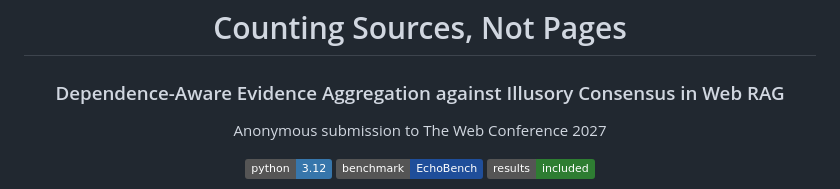
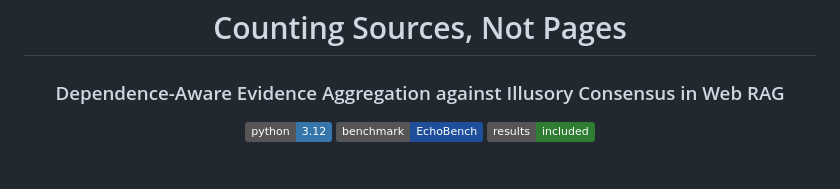
Before and after one commit to wiw429548-cell/WebRAG_IllusoryConsensus, a Markdown page: README.md, the part around the change. Drawn GitHub-style; badges without logos; blank space fills up the shorter version.

```diff
--- a/README.md
+++ b/README.md
@@ -4,7 +4,6 @@
 
 ### Dependence-Aware Evidence Aggregation against Illusory Consensus in Web RAG
 
-Anonymous submission to The Web Conference 2027
 
 [![Python](https://img.shields.io/badge/python-3.12-3776ab)](requirements.txt)
 [![Benchmark](https://img.shields.io/badge/benchmark-EchoBench-1f4e9a)](#echobench)
```
